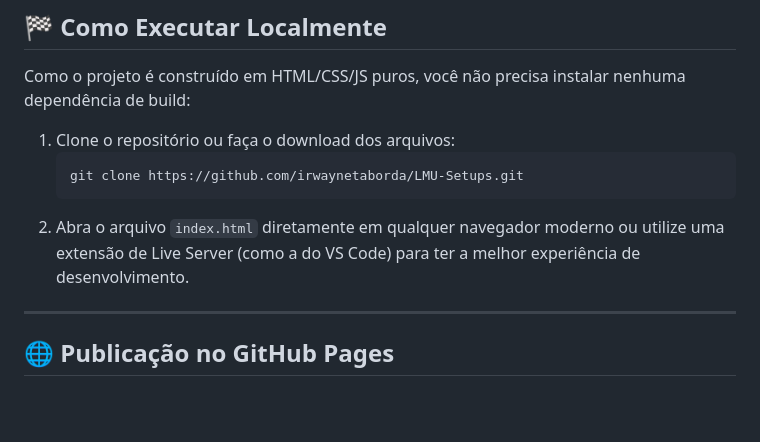
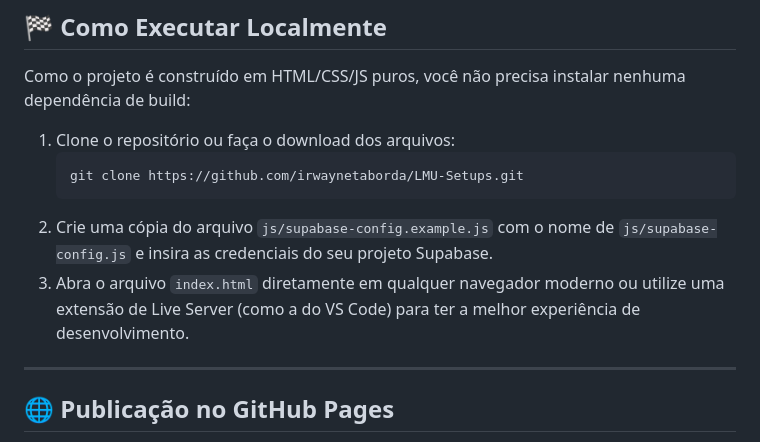
Before and after one commit to irwaynetaborda/LMU-Setups, a Markdown page: README.md, the part around the change. Drawn GitHub-style; blank space fills up the shorter version.

Commit message:
docs: atualiza instrucoes de execucao local no README

````diff
--- a/README.md
+++ b/README.md
@@ -56,7 +56,8 @@ Como o projeto é construído em HTML/CSS/JS puros, você não precisa instalar
    ```bash
    git clone https://github.com/irwaynetaborda/LMU-Setups.git
    ```
-2. Abra o arquivo `index.html` diretamente em qualquer navegador moderno ou utilize uma extensão de Live Server (como a do VS Code) para ter a melhor experiência de desenvolvimento.
+2. Crie uma cópia do arquivo `js/supabase-config.example.js` com o nome de `js/supabase-config.js` e insira as credenciais do seu projeto Supabase.
+3. Abra o arquivo `index.html` diretamente em qualquer navegador moderno ou utilize uma extensão de Live Server (como a do VS Code) para ter a melhor experiência de desenvolvimento.
 
 ---
 
````
